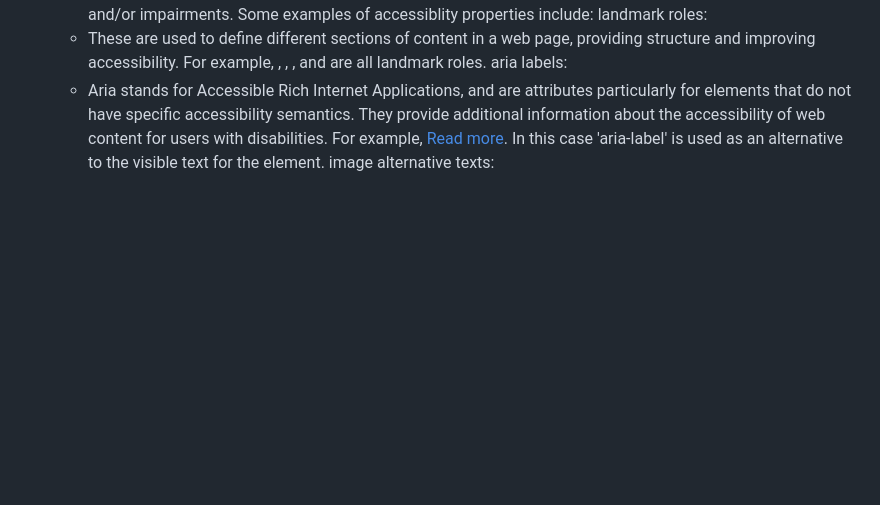
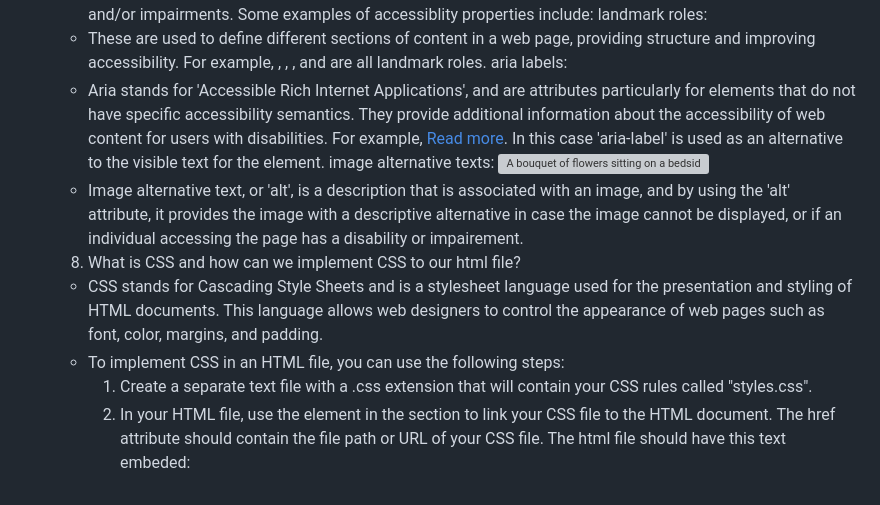
Before and after one commit to rileyschock/reference-website, a Markdown page: README.md, the part around the change. Rendered like a GitHub page; blank space fills up the shorter version; grey boxes are pictures that could not be loaded.

Commit message:
complete answer to question 8 and update question 7

```diff
--- a/README.md
+++ b/README.md
@@ -105,5 +105,11 @@ Accessibility is crucial when coding in HTML, since it ensures that web content
    landmark roles:
    - These are used to define different sections of content in a web page, providing structure and improving accessibility. For example, <header>, <nav>, <main>, and <article> are all landmark roles.
    aria labels:
-   - Aria stands for Accessible Rich Internet Applications, and are attributes particularly for elements that do not have specific accessibility semantics. They provide additional information about the accessibility of web content for users with disabilities. For example, <a href="#" aria-label="Learn more about this content">Read more</a>. In this case 'aria-label' is used as an alternative to the visible text for the element.
-   image alternative texts:
+   - Aria stands for 'Accessible Rich Internet Applications', and are attributes particularly for elements that do not have specific accessibility semantics. They provide additional information about the accessibility of web content for users with disabilities. For example, <a href="#" aria-label="Learn more about this content">Read more</a>. In this case 'aria-label' is used as an alternative to the visible text for the element.
+   image alternative texts: <img src="image.png" alt="A bouquet of flowers sitting on a bedside table">
+   - Image alternative text, or 'alt', is a description that is associated with an image, and by using the 'alt' attribute, it provides the image with a descriptive alternative in case the image cannot be displayed, or if an individual accessing the page has a disability or impairement.
+   8. What is CSS and how can we implement CSS to our html file?
+   - CSS stands for Cascading Style Sheets and is a stylesheet language used for the presentation and styling of HTML documents. This language allows web designers to control the appearance of web pages such as font, color, margins, and padding.
+   - To implement CSS in an HTML file, you can use the following steps:
+     1. Create a separate text file with a .css extension that will contain your CSS rules called "styles.css".
+     2. In your HTML file, use the <link> element in the <head> section to link your CSS file to the HTML document. The href attribute should contain the file path or URL of your CSS file. The html file should have this text embeded: <link rel="stylesheet" href="styles.css">
```
